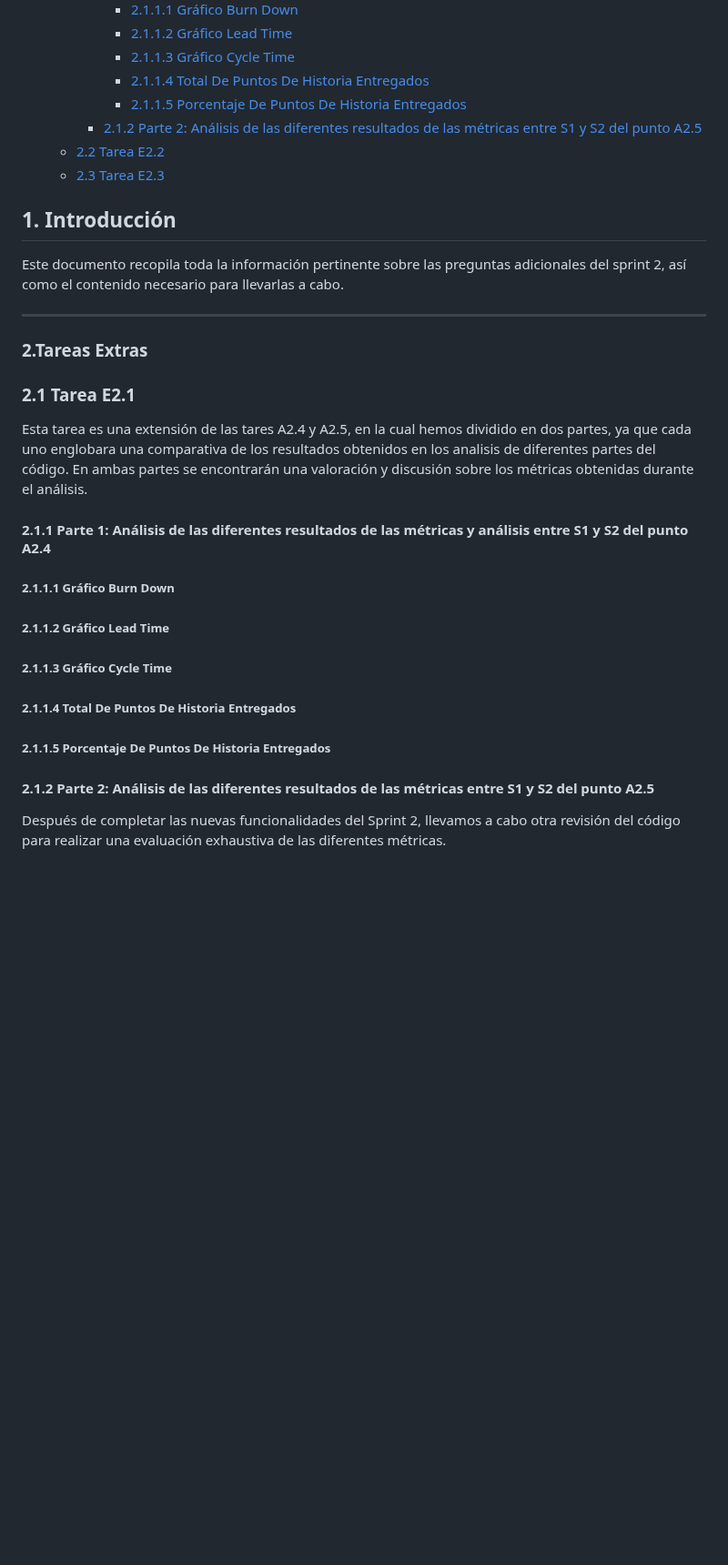
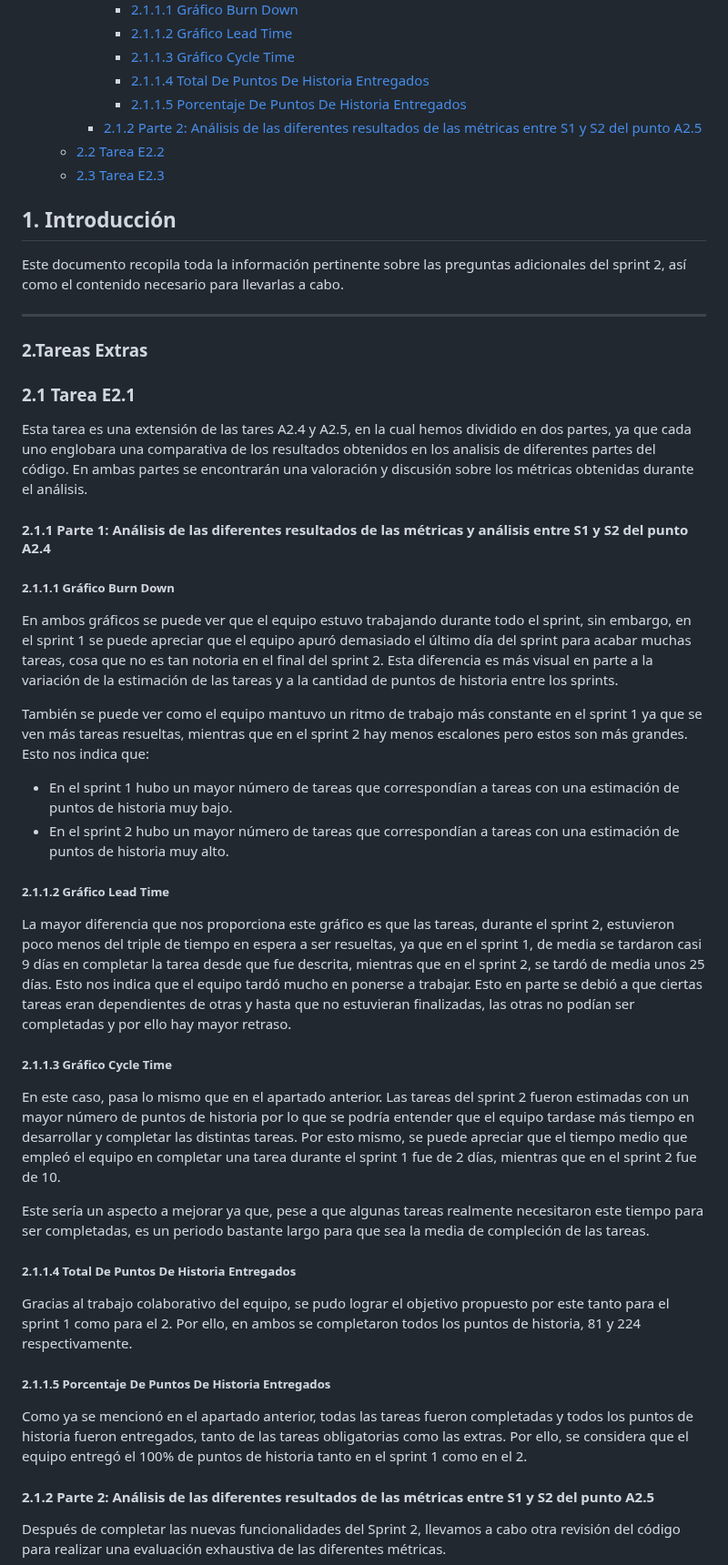
Before and after one commit to jormunrod/PSG2_PetClinic, a Markdown page: docs/Sprint2/ActividadesExtrasS2.md, the part around one of its changes. Shown at 91% size. Drawn GitHub-style; blank space fills up the shorter version.

Commit message:
[docs]: E2.1 (a) finished

```diff
--- a/docs/Sprint2/ActividadesExtrasS2.md
+++ b/docs/Sprint2/ActividadesExtrasS2.md
@@ -31,20 +31,30 @@ Este documento recopila toda la información pertinente sobre las preguntas adic
 ### **2.1 Tarea E2.1**
 
 Esta tarea es una extensión de las tares A2.4 y A2.5, en la cual hemos dividido en dos partes, ya que cada uno englobara una comparativa de los resultados obtenidos en los analisis de diferentes partes del código.
-En ambas partes se encontrarán una valoración  y discusión sobre los métricas obtenidas durante el análisis.
+En ambas partes se encontrarán una valoración y discusión sobre los métricas obtenidas durante el análisis.
+
 
 #### **2.1.1 Parte 1: Análisis de las diferentes resultados de las métricas y análisis entre S1 y S2 del punto A2.4**
+##### **2.1.1.1 Gráfico Burn Down**
+En ambos gráficos se puede ver que el equipo estuvo trabajando durante todo el sprint, sin embargo, en el sprint 1 se puede apreciar que el equipo apuró demasiado el último día del sprint para acabar muchas tareas, cosa que no es tan notoria en el final del sprint 2. Esta diferencia es más visual en parte a la variación de la estimación de las tareas y a la cantidad de puntos de historia entre los sprints.
 
-##### **2.1.1.1 Gráfico Burn Down**
+También se puede ver como el equipo mantuvo un ritmo de trabajo más constante en el sprint 1 ya que se ven más tareas resueltas, mientras que en el sprint 2 hay menos escalones pero estos son más grandes. Esto nos indica que:
+- En el sprint 1 hubo un mayor número de tareas que correspondían a tareas con una estimación de puntos de historia muy bajo.
+- En el sprint 2 hubo un mayor número de tareas que correspondían a tareas con una estimación de puntos de historia muy alto.
 
 ##### **2.1.1.2 Gráfico Lead Time**
+La mayor diferencia que nos proporciona este gráfico es que las tareas, durante el sprint 2, estuvieron poco menos del triple de tiempo en espera a ser resueltas, ya que en el sprint 1, de media se tardaron casi 9 días en completar la tarea desde que fue descrita, mientras que en el sprint 2, se tardó de media unos 25 días. Esto nos indica que el equipo tardó mucho en ponerse a trabajar. Esto en parte se debió a que ciertas tareas eran dependientes de otras y hasta que no estuvieran finalizadas, las otras no podían ser completadas y por ello hay mayor retraso.
 
 ##### **2.1.1.3 Gráfico Cycle Time**
+En este caso, pasa lo mismo que en el apartado anterior. Las tareas del sprint 2 fueron estimadas con un mayor número de puntos de historia por lo que se podría entender que el equipo tardase más tiempo en desarrollar y completar las distintas tareas. Por esto mismo, se puede apreciar que el tiempo medio que empleó el equipo en completar una tarea durante el sprint 1 fue de 2 días, mientras que en el sprint 2 fue de 10.
+
+Este sería un aspecto a mejorar ya que, pese a que algunas tareas realmente necesitaron este tiempo para ser completadas, es un periodo bastante largo para que sea la media de compleción de las tareas.
 
 ##### **2.1.1.4 Total De Puntos De Historia Entregados**
+Gracias al trabajo colaborativo del equipo, se pudo lograr el objetivo propuesto por este tanto para el sprint 1 como para el 2. Por ello, en ambos se completaron todos los puntos de historia, 81 y 224 respectivamente.
 
 ##### **2.1.1.5 Porcentaje De Puntos De Historia Entregados**
-
+Como ya se mencionó en el apartado anterior, todas las tareas fueron completadas y todos los puntos de historia fueron entregados, tanto de las tareas obligatorias como las extras. Por ello, se considera que el equipo entregó el 100% de puntos de historia tanto en el sprint 1 como en el 2.
 
 
 #### **2.1.2 Parte 2: Análisis de las diferentes resultados de las métricas entre S1 y S2 del punto A2.5**
```
Also changed, not shown: other parts of docs/Sprint2/ActividadesExtrasS2.md (+2 -2 lines).
